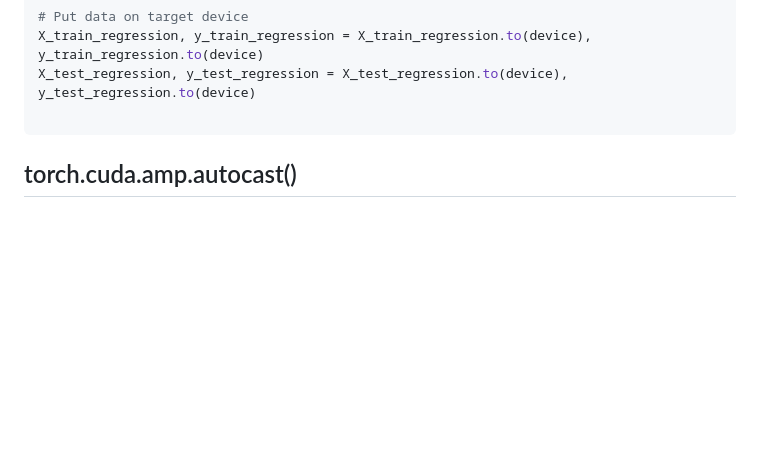
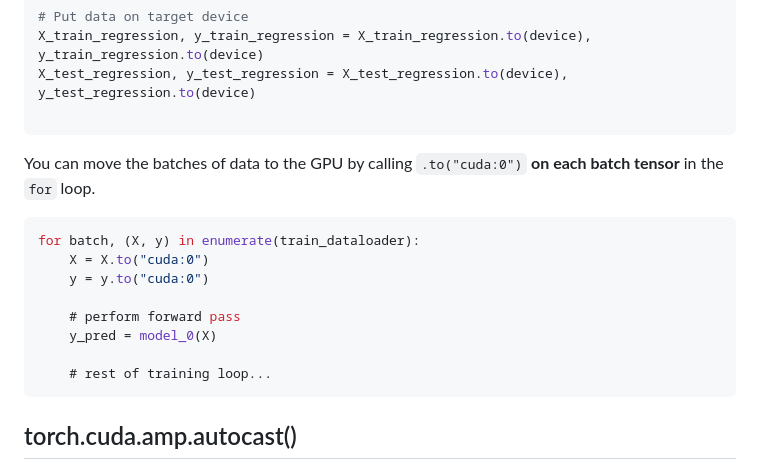
Before and after one commit to tdiprima/ML-Python-Projects, a Markdown page: PyTorch/notes/gpu_solutions.md, the part around the change. GitHub-like rendering; blank space fills up the shorter version.

````diff
--- a/PyTorch/notes/gpu_solutions.md
+++ b/PyTorch/notes/gpu_solutions.md
@@ -21,6 +21,18 @@ X_test_regression, y_test_regression = X_test_regression.to(device), y_test_regr
 
 ```
 
+You can move the batches of data to the GPU by calling `.to("cuda:0")` **on each batch tensor** in the `for` loop.
+
+```scss
+for batch, (X, y) in enumerate(train_dataloader):
+    X = X.to("cuda:0")
+    y = y.to("cuda:0")
+
+    # perform forward pass
+    y_pred = model_0(X)
+
+    # rest of training loop...
+```
 
 ## torch.cuda.amp.autocast()
 
````
